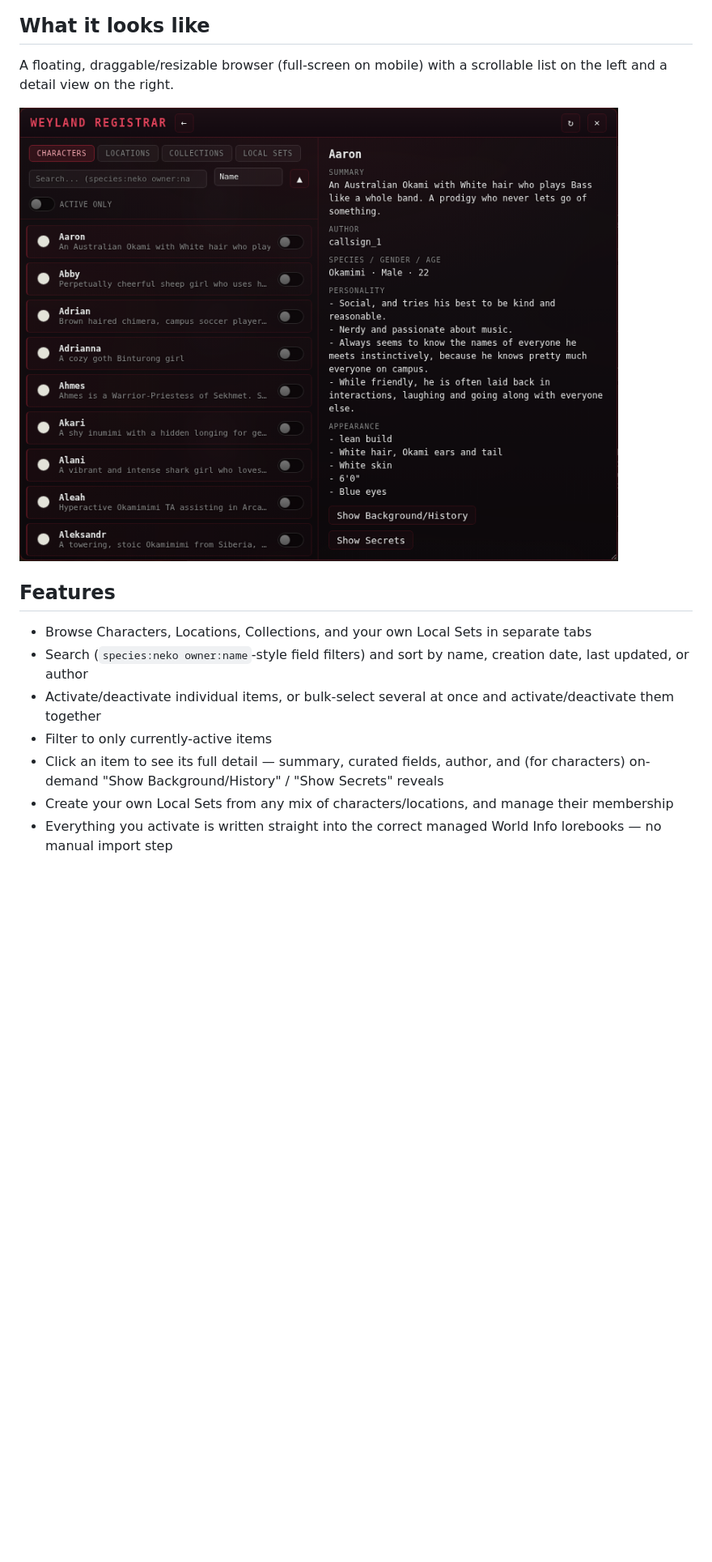
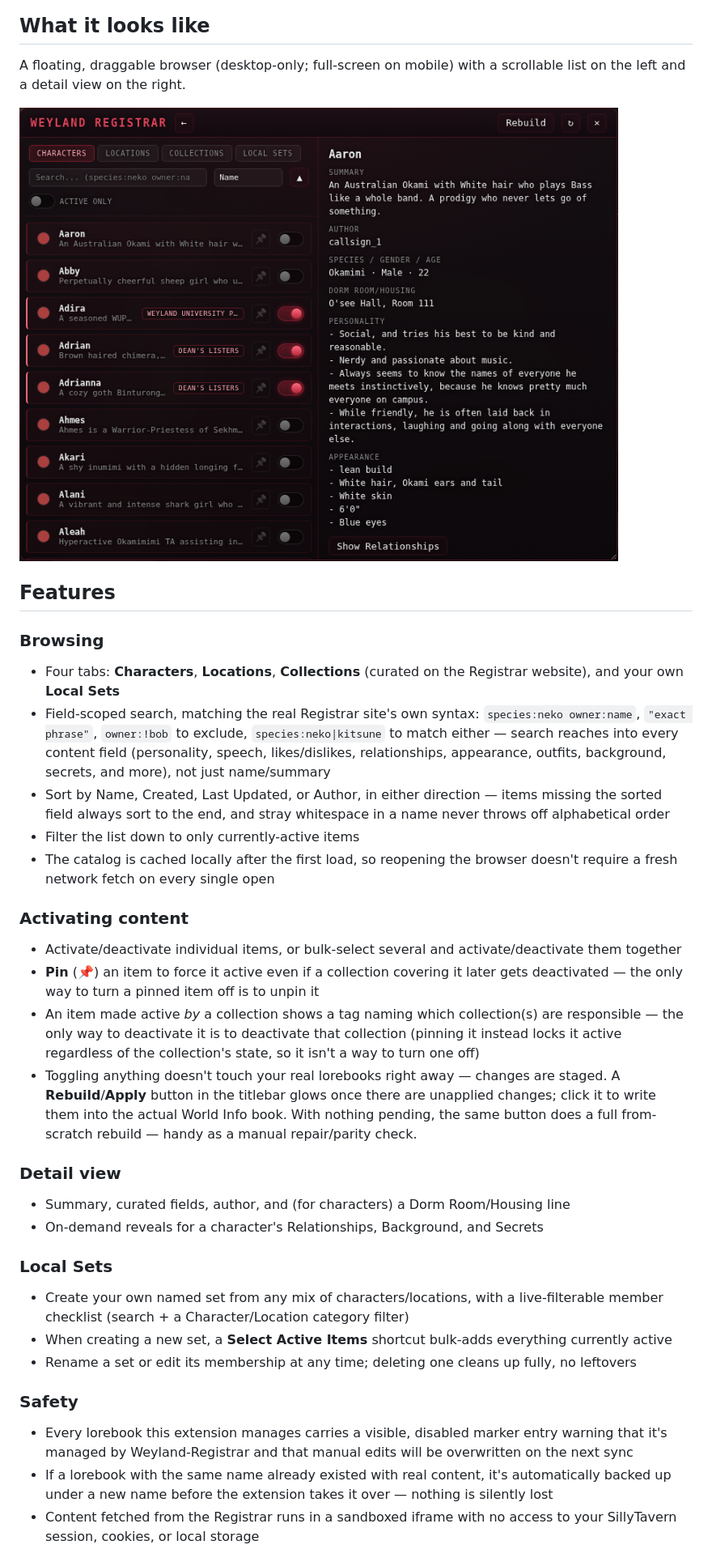
Before and after one commit to aerosplat-dev/Weyland-Registrar, a Markdown page: README.md, the part around the change printed below. Shown: that part at 81% size. Drawn GitHub-style; pictures changed too: docs/images/browser-list-detail.png; blank space fills up the shorter version.

Commit message:
Update README and screenshot to reflect current feature set
Screenshot: recaptured browser-list-detail.png against the live
extension -- shows the titlebar Rebuild/Apply button, collection
provenance tags, pin icons, and the Dorm Room/Housing detail field,
none of which existed when the original screenshot was taken.

README: rewritten Features section to cover what actually ships today
-- pinning (forced-active only, no forced-inactive), collection
provenance tags, the staged Rebuild/Apply model, Local Sets (create/
rename/edit-members/delete, live-filterable member checklist, Select
Active Items shortcut), the Relationships/Background/Secrets reveals
and Dorm Room/Housing field, and the lorebook-ownership/backup/sandbox
safety mechanisms. Every claim was adversarially fact-checked against
the real code before landing; two overclaims from the first draft were
caught and corrected: pinning does not offer any way to deactivate a
collection-covered item (it does the opposite, forcing it active), and
the settings panel's refresh-interval "minimum 5 minutes" is only an
HTML input hint -- nothing in code actually validates or clamps it.

```diff
--- a/README.md
+++ b/README.md
@@ -10,16 +10,41 @@ Open the **World Info** panel and click the **Registrar** button next to the lor
 
 ## What it looks like
 
-A floating, draggable/resizable browser (full-screen on mobile) with a scrollable list on the left and a detail view on the right.
+A floating, draggable browser (desktop-only; full-screen on mobile) with a scrollable list on the left and a detail view on the right.
 
 ![The Registrar browser open, showing the character list and a character's detail view](docs/images/browser-list-detail.png)
 
 ## Features
 
-- Browse Characters, Locations, Collections, and your own Local Sets in separate tabs
-- Search (`species:neko owner:name`-style field filters) and sort by name, creation date, last updated, or author
-- Activate/deactivate individual items, or bulk-select several at once and activate/deactivate them together
-- Filter to only currently-active items
-- Click an item to see its full detail — summary, curated fields, author, and (for characters) on-demand "Show Background/History" / "Show Secrets" reveals
-- Create your own Local Sets from any mix of characters/locations, and manage their membership
-- Everything you activate is written straight into the correct managed World Info lorebooks — no manual import step
+### Browsing
+
+- Four tabs: **Characters**, **Locations**, **Collections** (curated on the Registrar website), and your own **Local Sets**
+- Field-scoped search, matching the real Registrar site's own syntax: `species:neko owner:name`, `"exact phrase"`, `owner:!bob` to exclude, `species:neko|kitsune` to match either — search reaches into every content field (personality, speech, likes/dislikes, relationships, appearance, outfits, background, secrets, and more), not just name/summary
+- Sort by Name, Created, Last Updated, or Author, in either direction — items missing the sorted field always sort to the end, and stray whitespace in a name never throws off alphabetical order
+- Filter the list down to only currently-active items
+- The catalog is cached locally after the first load, so reopening the browser doesn't require a fresh network fetch on every single open
+
+### Activating content
+
+- Activate/deactivate individual items, or bulk-select several and activate/deactivate them together
+- **Pin** (📌) an item to force it active even if a collection covering it later gets deactivated — the only way to turn a pinned item off is to unpin it
+- An item made active *by* a collection shows a tag naming which collection(s) are responsible — the only way to deactivate it is to deactivate that collection (pinning it instead locks it active regardless of the collection's state, so it isn't a way to turn one off)
+- Toggling anything doesn't touch your real lorebooks right away — changes are staged. A **Rebuild**/**Apply** button in the titlebar glows once there are unapplied changes; click it to write them into the actual World Info book. With nothing pending, the same button does a full from-scratch rebuild — handy as a manual repair/parity check.
+
+### Detail view
+
+- Summary, curated fields, author, and (for characters) a Dorm Room/Housing line
+- On-demand reveals for a character's Relationships, Background, and Secrets
+
+### Local Sets
+
+- Create your own named set from any mix of characters/locations, with a live-filterable member checklist (search + a Character/Location category filter)
+- When creating a new set, a **Select Active Items** shortcut bulk-adds everything currently active
+- Rename a set or edit its membership at any time; deleting one cleans up fully, no leftovers
+
+### Safety
+
+- Every lorebook this extension manages carries a visible, disabled marker entry warning that it's managed by Weyland-Registrar and that manual edits will be overwritten on the next sync
+- If a lorebook with the same name already existed with real content, it's automatically backed up under a new name before the extension takes it over — nothing is silently lost
+- Content fetched from the Registrar runs in a sandboxed iframe with no access to your SillyTavern session, cookies, or local storage
+
```
Also changed, not shown: other parts of README.md (+3 -0 lines).
